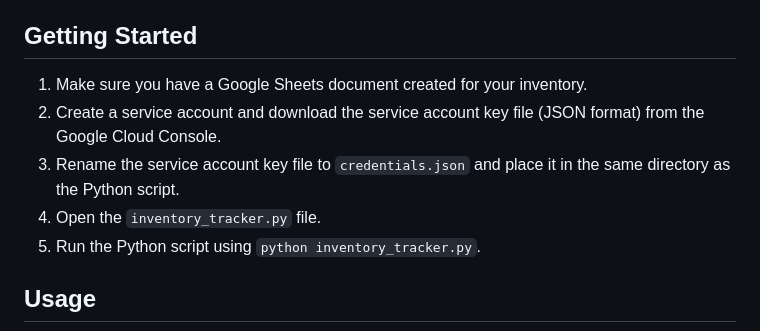
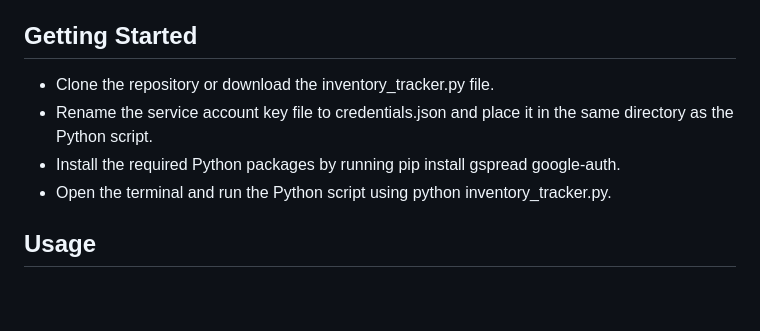
Before and after one commit to DavidcD8/InventoryTrackerGoogleSheets, a Markdown page: README.md, the part around the change. GitHub-like rendering; blank space fills up the shorter version.

Commit message:
Update Getting Started README.md

```diff
--- a/README.md
+++ b/README.md
@@ -17,11 +17,10 @@ Before running the code, ensure that you have the following:
 
 ## Getting Started
 
-1. Make sure you have a Google Sheets document created for your inventory.
-2. Create a service account and download the service account key file (JSON format) from the Google Cloud Console.
-3. Rename the service account key file to `credentials.json` and place it in the same directory as the Python script.
-4. Open the `inventory_tracker.py` file.
-5. Run the Python script using `python inventory_tracker.py`.
+- Clone the repository or download the inventory_tracker.py file.
+- Rename the service account key file to credentials.json and place it in the same directory as the Python script.
+- Install the required Python packages by running pip install gspread google-auth.
+- Open the terminal and run the Python script using python inventory_tracker.py.
 
 ## Usage
 ![picture of Website logo](program.png)
```
